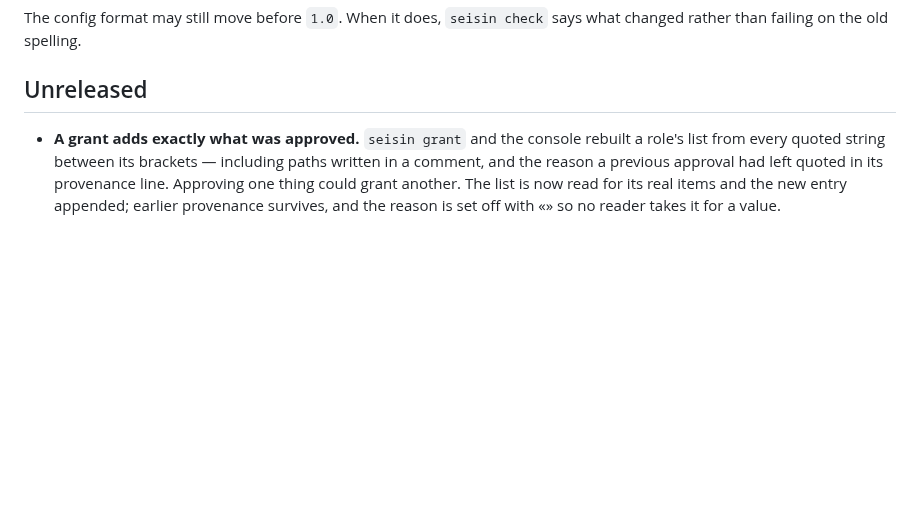
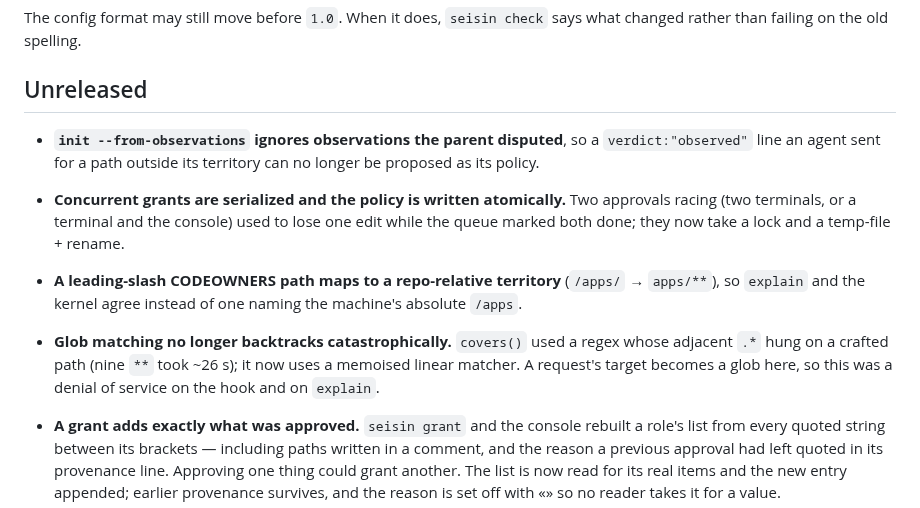
Before and after one commit to carlostapiacl/seisin, a Markdown page: CHANGELOG.md, the part around the change. Rendered like a GitHub page; blank space fills up the shorter version.

Commit message:
docs: changelog for the P1 fixes; name the hard-link limit in Still open and SECURITY

```diff
--- a/CHANGELOG.md
+++ b/CHANGELOG.md
@@ -7,6 +7,21 @@ The config format may still move before `1.0`. When it does, `seisin check` says
 changed rather than failing on the old spelling.
 
 ## Unreleased
+
+- **`init --from-observations` ignores observations the parent disputed**, so a
+  `verdict:"observed"` line an agent sent for a path outside its territory can no
+  longer be proposed as its policy.
+- **Concurrent grants are serialized and the policy is written atomically.** Two
+  approvals racing (two terminals, or a terminal and the console) used to lose
+  one edit while the queue marked both done; they now take a lock and a
+  temp-file + rename.
+- **A leading-slash CODEOWNERS path maps to a repo-relative territory** (`/apps/`
+  → `apps/**`), so `explain` and the kernel agree instead of one naming the
+  machine's absolute `/apps`.
+- **Glob matching no longer backtracks catastrophically.** `covers()` used a
+  regex whose adjacent `.*` hung on a crafted path (nine `**` took ~26 s); it now
+  uses a memoised linear matcher. A request's target becomes a glob here, so this
+  was a denial of service on the hook and on `explain`.
 
 - **A grant adds exactly what was approved.** `seisin grant` and the console rebuilt a role's list
   from every quoted string between its brackets — including paths written in a comment, and the
```
Also changed, not shown: SECURITY.md (+4 -0 lines), docs/what-it-has-been-put-through.md (+8 -0 lines).
